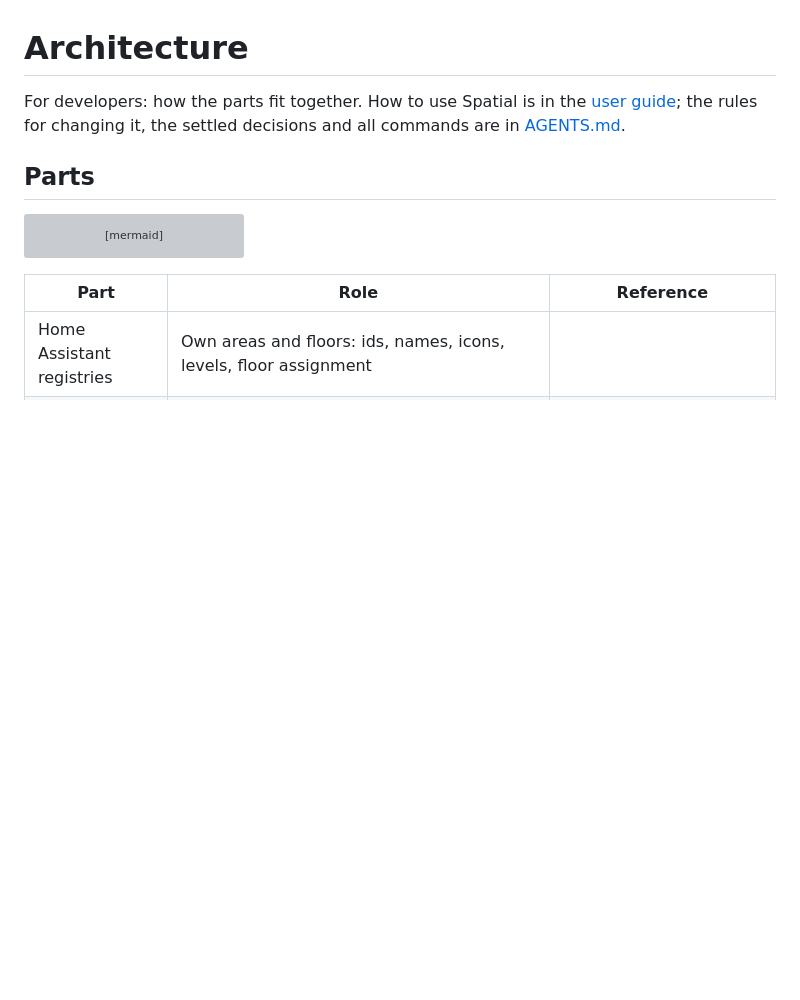
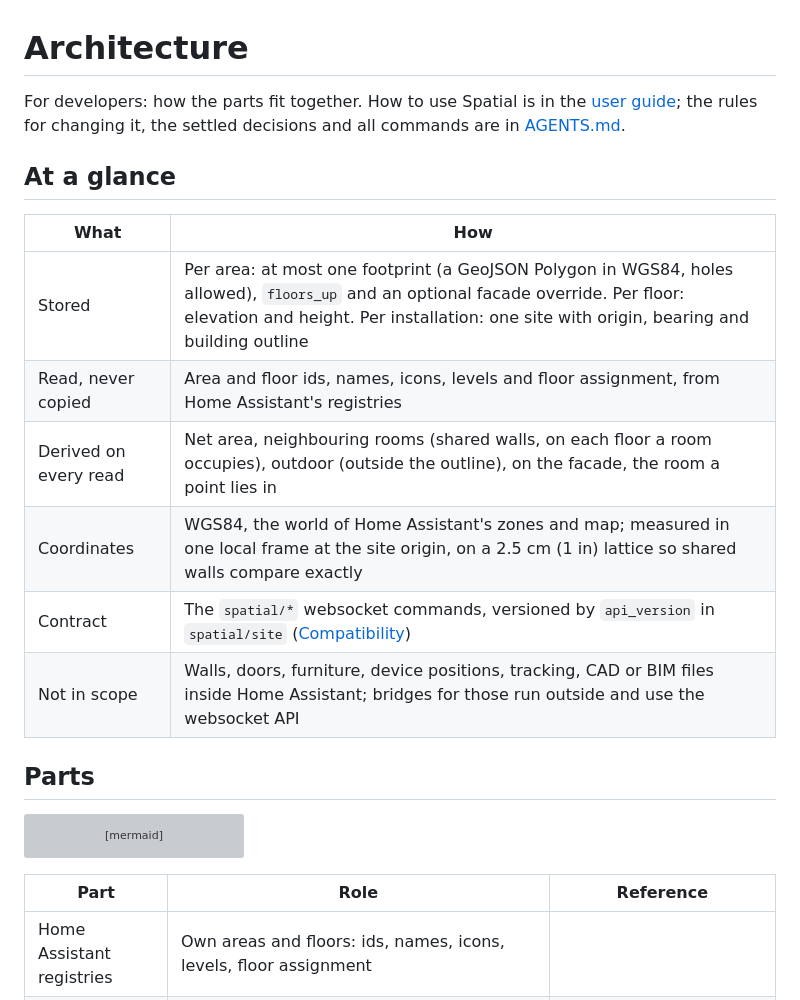
Before and after one commit to BIM-Tools/ha-spatial, a Markdown page: docs/architecture.md, the part around the change. Rendered like a GitHub page; blank space fills up the shorter version; grey boxes are pictures that could not be loaded.

Commit message:
docs: Show what Spatial stores, derives and leaves out on one screen (#88)
New readers need the data model and its limits before the parts.

Architecture gets an At a glance table: what is stored, what is read
from the registries, what is derived, the coordinate frame, the
versioned websocket contract and what is out of scope.
The README says what Spatial is not (no CAD, no tracking) and points to
the versioned API.

```diff
--- a/docs/architecture.md
+++ b/docs/architecture.md
@@ -3,6 +3,17 @@
 For developers: how the parts fit together. How to use Spatial is in the
 [user guide](user-guide.md); the rules for changing it, the settled decisions and all commands
 are in [AGENTS.md](../AGENTS.md).
+
+## At a glance
+
+| What | How |
+| --- | --- |
+| Stored | Per area: at most one footprint (a GeoJSON Polygon in WGS84, holes allowed), `floors_up` and an optional facade override. Per floor: elevation and height. Per installation: one site with origin, bearing and building outline |
+| Read, never copied | Area and floor ids, names, icons, levels and floor assignment, from Home Assistant's registries |
+| Derived on every read | Net area, neighbouring rooms (shared walls, on each floor a room occupies), outdoor (outside the outline), on the facade, the room a point lies in |
+| Coordinates | WGS84, the world of Home Assistant's zones and map; measured in one local frame at the site origin, on a 2.5 cm (1 in) lattice so shared walls compare exactly |
+| Contract | The `spatial/*` websocket commands, versioned by `api_version` in `spatial/site` ([Compatibility](../custom_components/spatial/README.md#compatibility)) |
+| Not in scope | Walls, doors, furniture, device positions, tracking, CAD or BIM files inside Home Assistant; bridges for those run outside and use the websocket API |
 
 ## Parts
 
```
Also changed, not shown: README.md (+4 -1 lines).
